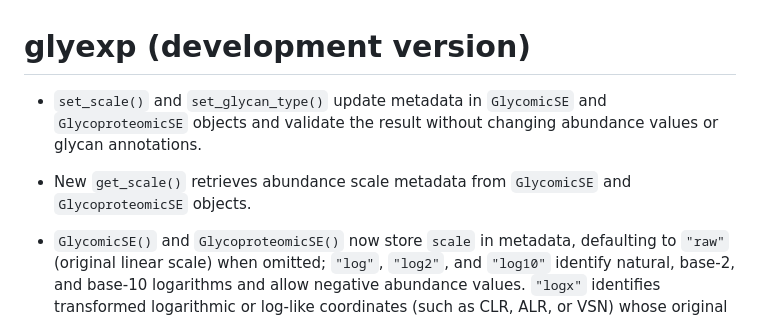
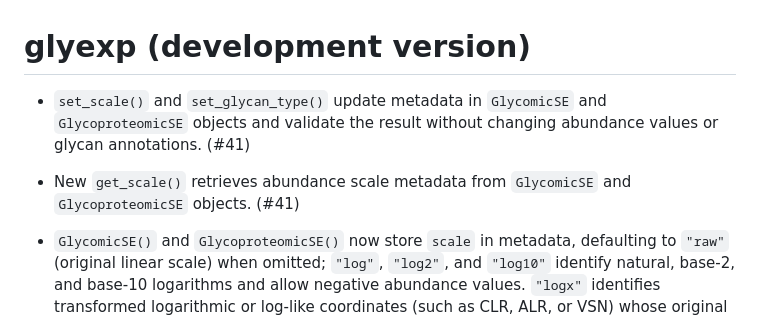
Before and after one commit to glycoverse/glyexp, a Markdown page: NEWS.md, the part around the change. Rendered like a GitHub page.

Commit message:
chore: link metadata accessors to PR 41

```diff
--- a/NEWS.md
+++ b/NEWS.md
@@ -1,8 +1,8 @@
 # glyexp (development version)
 
-* `set_scale()` and `set_glycan_type()` update metadata in `GlycomicSE` and `GlycoproteomicSE` objects and validate the result without changing abundance values or glycan annotations.
+* `set_scale()` and `set_glycan_type()` update metadata in `GlycomicSE` and `GlycoproteomicSE` objects and validate the result without changing abundance values or glycan annotations. (#41)
 
-* New `get_scale()` retrieves abundance scale metadata from `GlycomicSE` and `GlycoproteomicSE` objects.
+* New `get_scale()` retrieves abundance scale metadata from `GlycomicSE` and `GlycoproteomicSE` objects. (#41)
 
 * `GlycomicSE()` and `GlycoproteomicSE()` now store `scale` in metadata, defaulting to `"raw"` (original linear scale) when omitted; `"log"`, `"log2"`, and `"log10"` identify natural, base-2, and base-10 logarithms and allow negative abundance values. `"logx"` identifies transformed logarithmic or log-like coordinates (such as CLR, ALR, or VSN) whose original abundance cannot be restored from scale metadata alone, preserving supplied values including negatives and zero. Existing development objects marked `"log"` must be relabeled if their actual base was 2 or 10. Conversion helpers also default missing scale metadata to `"raw"`. (#38, #39, #40)
 
```
